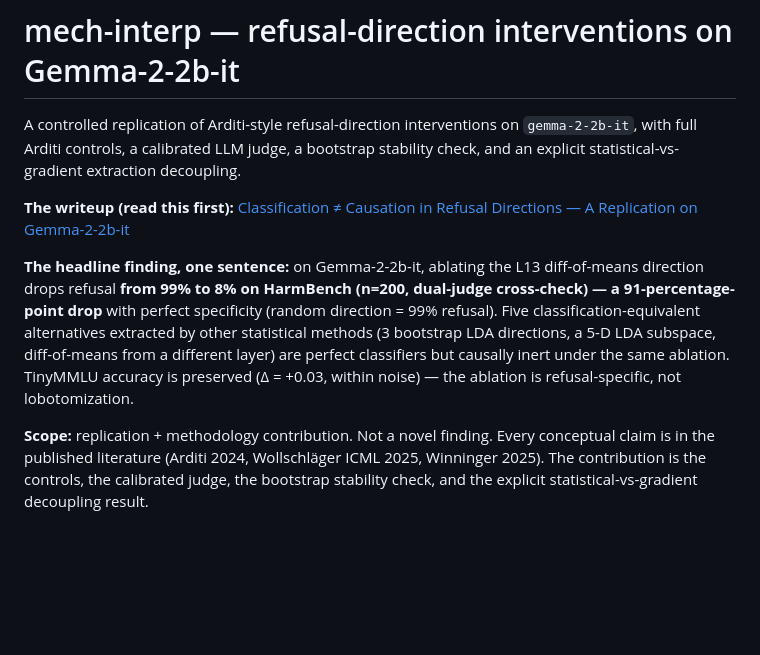
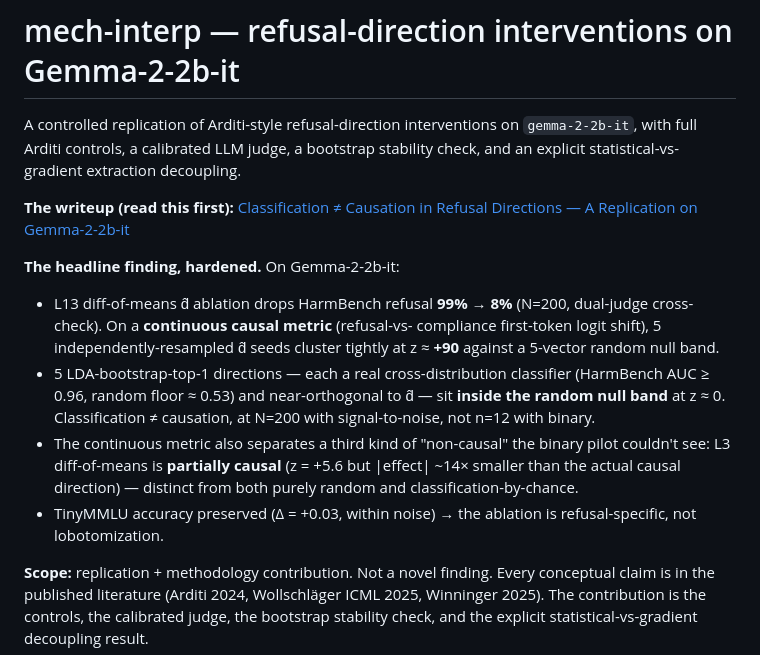
Before and after one commit to lonehacker/mech-interp, a Markdown page: README.md, the part around one of its changes. Rendered like a GitHub page; blank space fills up the shorter version.

```diff
--- a/README.md
+++ b/README.md
@@ -8,15 +8,22 @@ extraction decoupling.
 **The writeup (read this first):** [Classification ≠ Causation in Refusal
 Directions — A Replication on Gemma-2-2b-it](https://lonehacker.github.io/mech-interp/)
 
-**The headline finding, one sentence:** on Gemma-2-2b-it, ablating the L13
-diff-of-means direction drops refusal **from 99% to 8% on HarmBench (n=200,
-dual-judge cross-check) — a 91-percentage-point drop** with perfect
-specificity (random direction = 99% refusal). Five
-classification-equivalent alternatives extracted by other statistical
-methods (3 bootstrap LDA directions, a 5-D LDA subspace, diff-of-means
-from a different layer) are perfect classifiers but causally inert under
-the same ablation. TinyMMLU accuracy is preserved (Δ = +0.03, within
-noise) — the ablation is refusal-specific, not lobotomization.
+**The headline finding, hardened.** On Gemma-2-2b-it:
+
+- L13 diff-of-means d̂ ablation drops HarmBench refusal **99% → 8%** (N=200,
+  dual-judge cross-check). On a **continuous causal metric** (refusal-vs-
+  compliance first-token logit shift), 5 independently-resampled d̂ seeds
+  cluster tightly at z ≈ **+90** against a 5-vector random null band.
+- 5 LDA-bootstrap-top-1 directions — each a real cross-distribution
+  classifier (HarmBench AUC ≥ 0.96, random floor ≈ 0.53) and near-orthogonal
+  to d̂ — sit **inside the random null band** at z ≈ 0. Classification ≠
+  causation, at N=200 with signal-to-noise, not n=12 with binary.
+- The continuous metric also separates a third kind of "non-causal" the
+  binary pilot couldn't see: L3 diff-of-means is **partially causal**
+  (z = +5.6 but |effect| ~14× smaller than the actual causal direction)
+  — distinct from both purely random and classification-by-chance.
+- TinyMMLU accuracy preserved (Δ = +0.03, within noise) → the ablation is
+  refusal-specific, not lobotomization.
 
 **Scope:** replication + methodology contribution. Not a novel finding.
 Every conceptual claim is in the published literature (Arditi 2024,
```
Also changed, not shown: other parts of README.md (+39 -10 lines), results/README.md (+2 -1 lines), results/phase1_hardened_subspace.md (added, +41 -0 lines), results/phase1_writeup.md (+61 -0 lines), artifacts/figures/phase1_hardened_subspace.png (added), docs/phase1_hardened_subspace.png (added), 4 other files.
